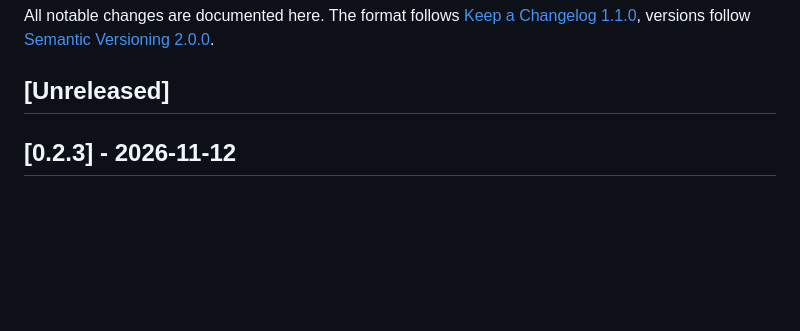
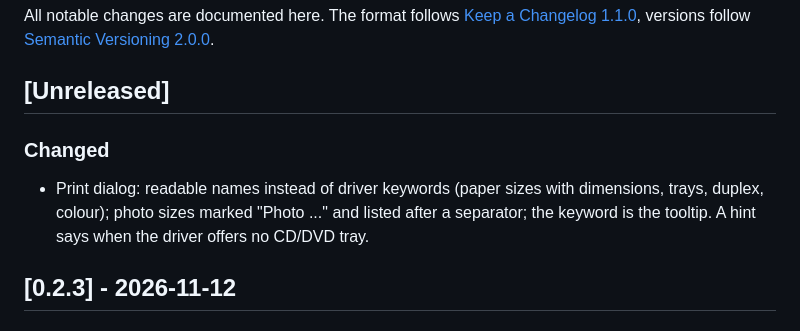
Before and after one commit to peddanet/scanbench, a Markdown page: CHANGELOG.md, the part around the change. Rendered like a GitHub page; blank space fills up the shorter version.

```diff
--- a/CHANGELOG.md
+++ b/CHANGELOG.md
@@ -5,6 +5,13 @@ All notable changes are documented here. The format follows
 [Semantic Versioning 2.0.0](https://semver.org/).
 
 ## [Unreleased]
+
+### Changed
+
+- Print dialog: readable names instead of driver keywords (paper sizes with
+  dimensions, trays, duplex, colour); photo sizes marked "Photo ..." and
+  listed after a separator; the keyword is the tooltip. A hint says when
+  the driver offers no CD/DVD tray.
 
 ## [0.2.3] - 2026-11-12
 
```
Also changed, not shown: docs/developer/printing.md (+18 -2 lines), docs/user/README.md (+15 -4 lines), docs/user/img/print-dialog.png, 6 other files.
